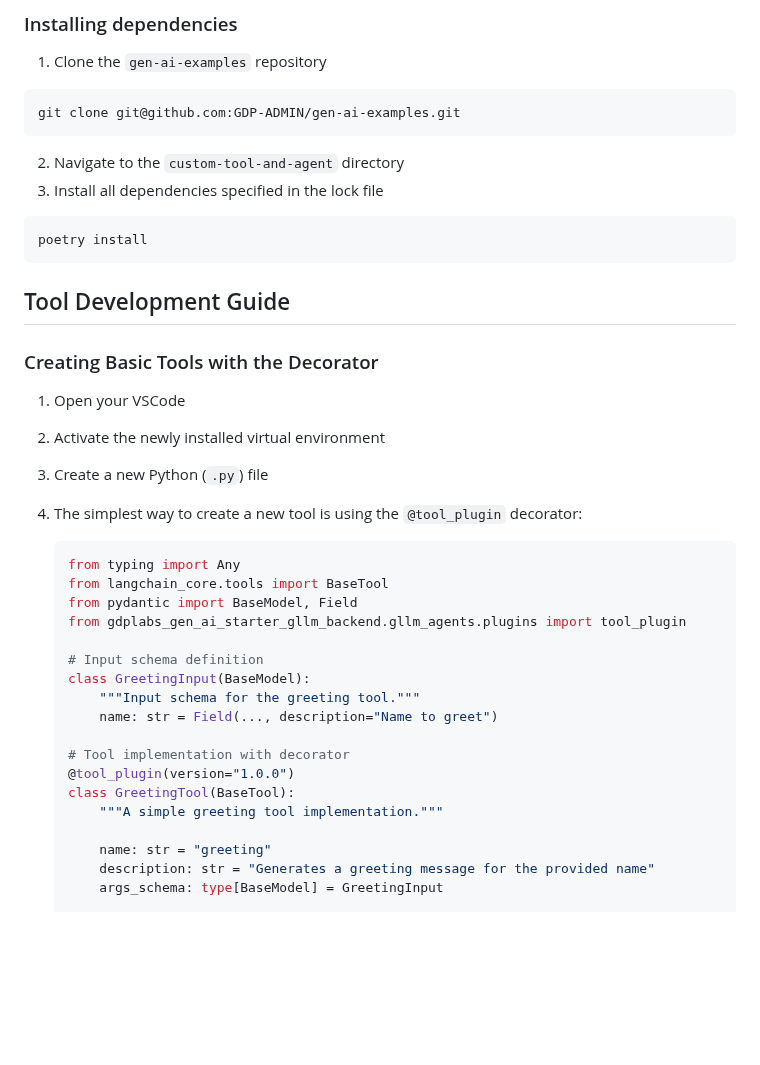
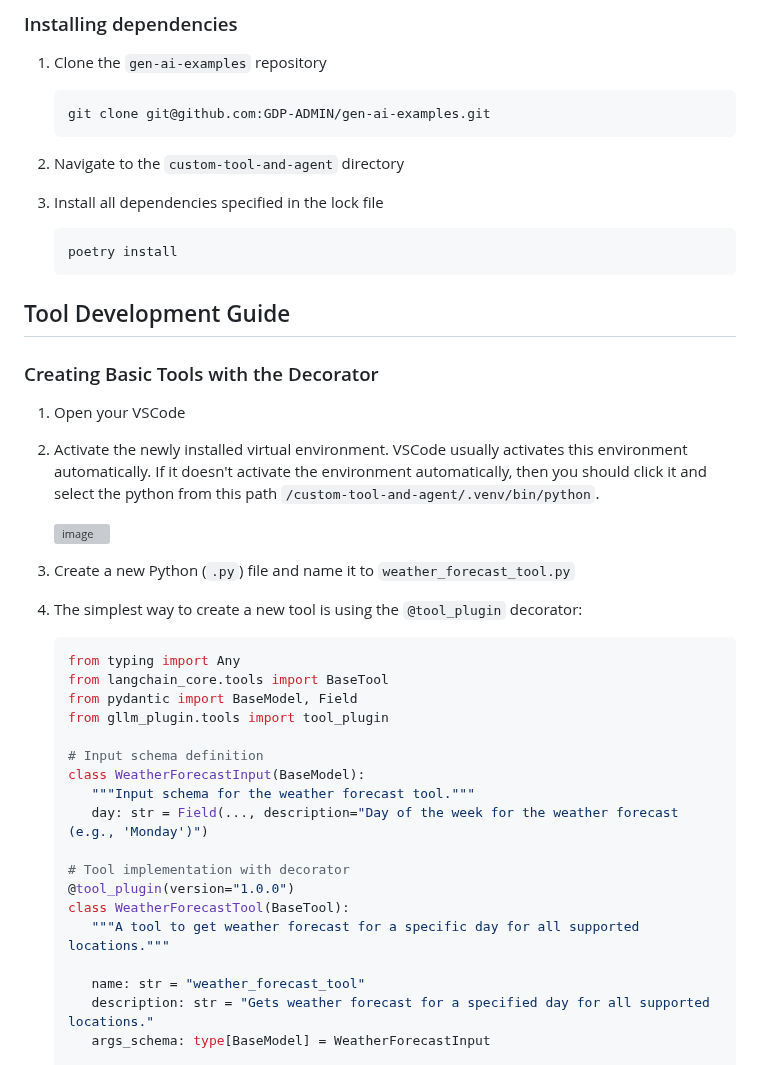
Before and after one commit to GDP-ADMIN/gen-ai-examples, a Markdown page: examples/custom-tool-and-agent/README.md, the part around one of its changes. Drawn GitHub-style; blank space fills up the shorter version; grey boxes are pictures that could not be loaded.

````diff
--- a/examples/custom-tool-and-agent/README.md
+++ b/examples/custom-tool-and-agent/README.md
@@ -23,40 +23,46 @@ This is an example how to create custom tool and agent.
 ### Installing dependencies
 
 1. Clone the `gen-ai-examples` repository
-```bash
-git clone git@github.com:GDP-ADMIN/gen-ai-examples.git
-```
-2. Navigate to the `custom-tool-and-agent` directory
-3. Install all dependencies specified in the lock file
-```bash
-poetry install
-```
+
+   ```bash
+   git clone git@github.com:GDP-ADMIN/gen-ai-examples.git
+   ```
+
+3. Navigate to the `custom-tool-and-agent` directory
+4. Install all dependencies specified in the lock file
+
+   ```bash
+   poetry install
+   ```
 
 ## Tool Development Guide
 
 ### Creating Basic Tools with the Decorator
 1. Open your VSCode
-2. Activate the newly installed virtual environment
-3. Create a new Python (`.py`) file
+2. Activate the newly installed virtual environment. VSCode usually activates this environment automatically. If it doesn't activate the environment automatically, then you should click it and select the python from this path `/custom-tool-and-agent/.venv/bin/python`.
+
+   <img width="203" alt="image" src="https://github.com/user-attachments/assets/3dffba0d-8cd7-4577-880b-ea74d0080b7c" />
+
+3. Create a new Python (`.py`) file and name it to `weather_forecast_tool.py`
 4. The simplest way to create a new tool is using the `@tool_plugin` decorator:
 
     ```python
-    from typing import Any
-    from langchain_core.tools import BaseTool
-    from pydantic import BaseModel, Field
-    from gdplabs_gen_ai_starter_gllm_backend.gllm_agents.plugins import tool_plugin
+   from typing import Any
+   from langchain_core.tools import BaseTool
+   from pydantic import BaseModel, Field
+   from gllm_plugin.tools import tool_plugin
 
-    # Input schema definition
-    class GreetingInput(BaseModel):
-        """Input schema for the greeting tool."""
-        name: str = Field(..., description="Name to greet")
+   # Input schema definition
+   class WeatherForecastInput(BaseModel):
+       """Input schema for the weather forecast tool."""
+       day: str = Field(..., description="Day of the week for the weather forecast (e.g., 'Monday')")
 
-    # Tool implementation with decorator
-    @tool_plugin(version="1.0.0")
-    class GreetingTool(BaseTool):
-        """A simple greeting tool implementation."""
+   # Tool implementation with decorator
+   @tool_plugin(version="1.0.0")
+   class WeatherForecastTool(BaseTool):
+       """A tool to get weather forecast for a specific day for all supported locations."""
 
-        name: str = "greeting"
-        description: str = "Generates a greeting message for the provided name"
-        args_schema: type[BaseModel] = GreetingInput
+       name: str = "weather_forecast_tool"
+       description: str = "Gets weather forecast for a specified day for all supported locations."
+       args_schema: type[BaseModel] = WeatherForecastInput
 
````
Also changed, not shown: other parts of examples/custom-tool-and-agent/README.md (+73 -37 lines).
